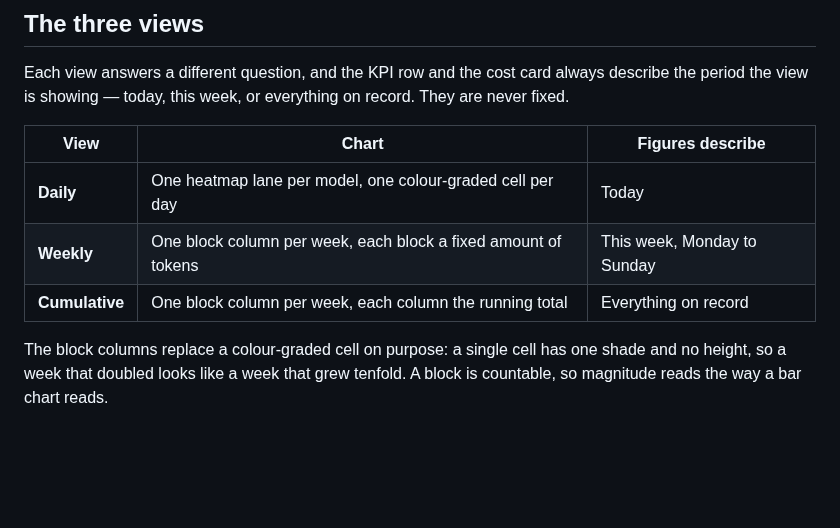
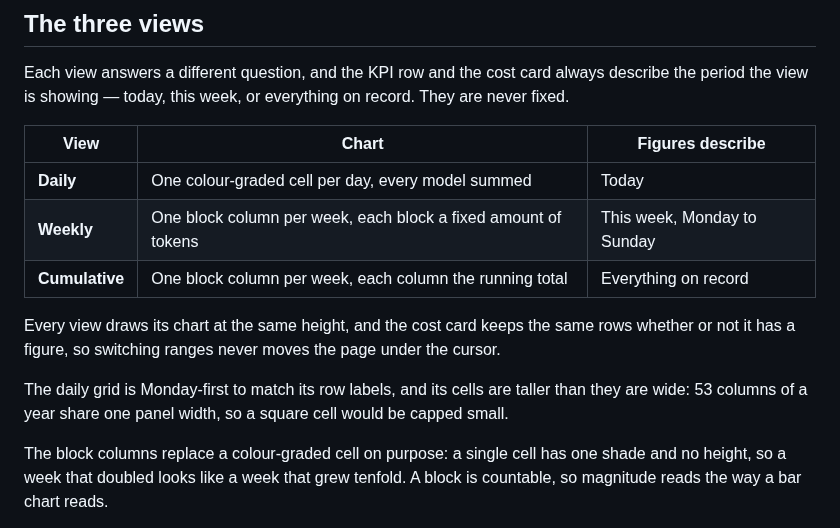
Before and after one commit to zesming/dsh-plugins, a Markdown page: packages/dsh-deepseek-usage/README.md, the part around the change. Drawn GitHub-style; blank space fills up the shorter version.

```diff
--- a/packages/dsh-deepseek-usage/README.md
+++ b/packages/dsh-deepseek-usage/README.md
@@ -59,9 +59,15 @@ period the view is showing — today, this week, or everything on record. They a
 
 | View | Chart | Figures describe |
 |---|---|---|
-| **Daily** | One heatmap lane per model, one colour-graded cell per day | Today |
+| **Daily** | One colour-graded cell per day, every model summed | Today |
 | **Weekly** | One block column per week, each block a fixed amount of tokens | This week, Monday to Sunday |
 | **Cumulative** | One block column per week, each column the running total | Everything on record |
+
+Every view draws its chart at the same height, and the cost card keeps the same rows whether or
+not it has a figure, so switching ranges never moves the page under the cursor.
+
+The daily grid is Monday-first to match its row labels, and its cells are taller than they are wide:
+53 columns of a year share one panel width, so a square cell would be capped small.
 
 The block columns replace a colour-graded cell on purpose: a single cell has one shade and no
 height, so a week that doubled looks like a week that grew tenfold. A block is countable, so
```
Also changed, not shown: docs/images/usage-cumulative.png, docs/images/usage-daily.png, docs/images/usage-weekly.png, 6 other files.
